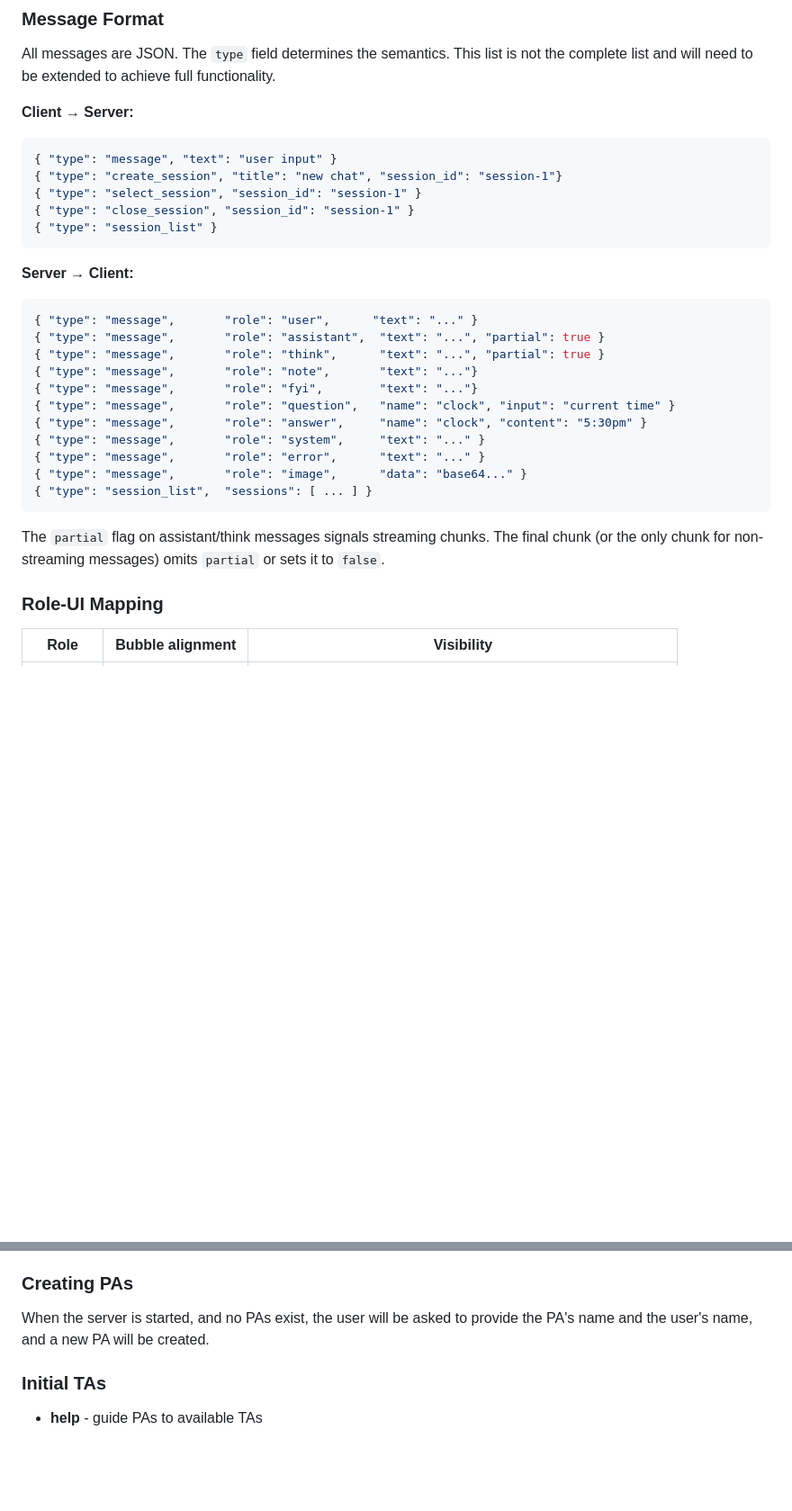
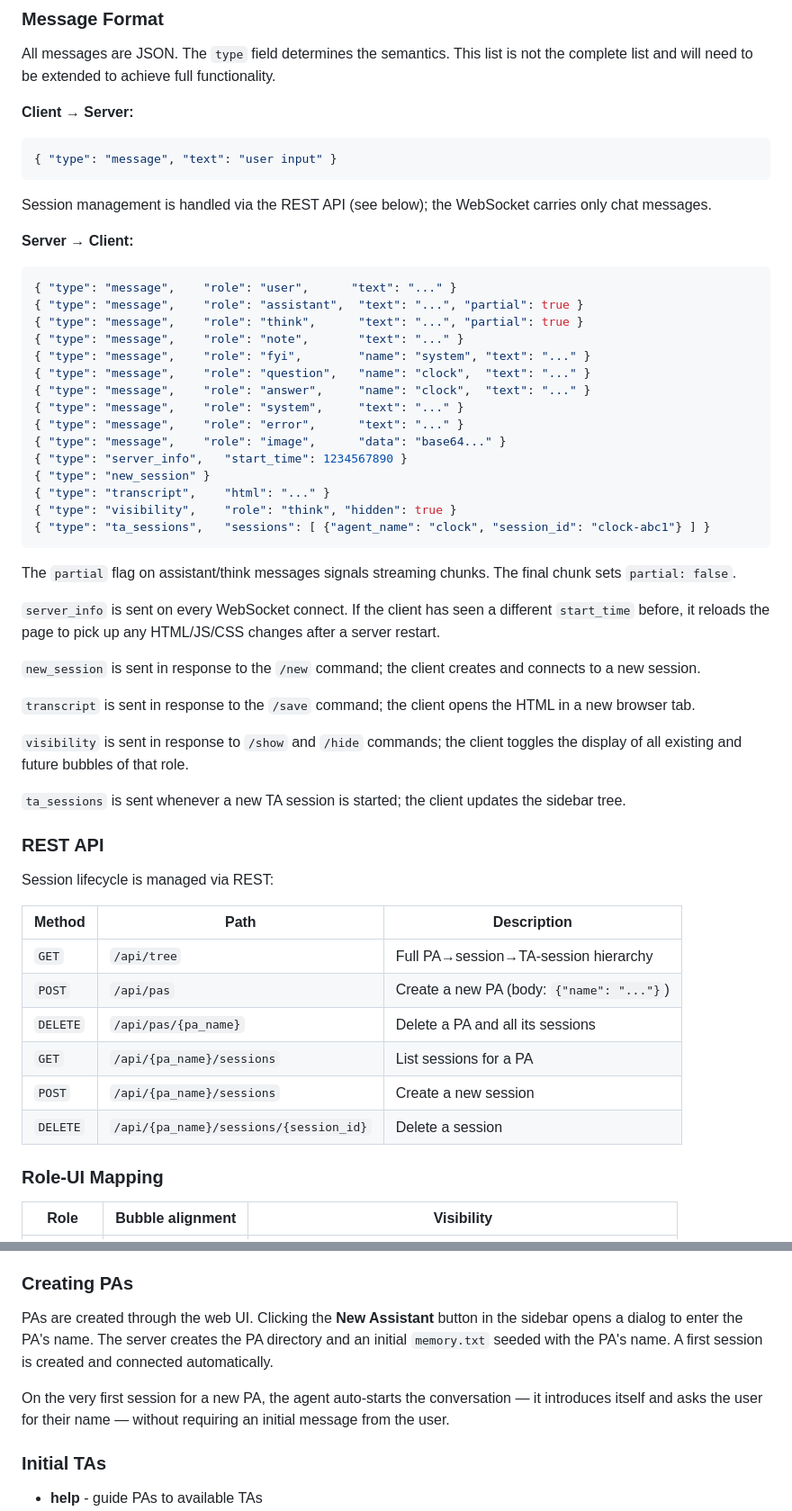
Before and after one commit to avh/r2-v3, a Markdown page: DESIGN.md, 2 parts joined by grey strips. Shown at 90% size. Rendered like a GitHub page; blank space fills up the shorter version.

````diff
--- a/DESIGN.md
+++ b/DESIGN.md
@@ -104,29 +122,54 @@ This list is not the complete list and will need to be extended to achieve full
 
 ```json
 { "type": "message", "text": "user input" }
-{ "type": "create_session", "title": "new chat", "session_id": "session-1"}
-{ "type": "select_session", "session_id": "session-1" }
-{ "type": "close_session", "session_id": "session-1" }
-{ "type": "session_list" }
 ```
+
+Session management is handled via the REST API (see below); the WebSocket carries only chat messages.
 
 **Server → Client:**
 
 ```json
-{ "type": "message",       "role": "user",      "text": "..." }
-{ "type": "message",       "role": "assistant",  "text": "...", "partial": true }
-{ "type": "message",       "role": "think",      "text": "...", "partial": true }
-{ "type": "message",       "role": "note",       "text": "..."}
-{ "type": "message",       "role": "fyi",        "text": "..."}
-{ "type": "message",       "role": "question",   "name": "clock", "input": "current time" }
-{ "type": "message",       "role": "answer",     "name": "clock", "content": "5:30pm" }
-{ "type": "message",       "role": "system",     "text": "..." }
-{ "type": "message",       "role": "error",      "text": "..." }
-{ "type": "message",       "role": "image",      "data": "base64..." }
-{ "type": "session_list",  "sessions": [ ... ] }
+{ "type": "message",    "role": "user",      "text": "..." }
+{ "type": "message",    "role": "assistant",  "text": "...", "partial": true }
+{ "type": "message",    "role": "think",      "text": "...", "partial": true }
+{ "type": "message",    "role": "note",       "text": "..." }
+{ "type": "message",    "role": "fyi",        "name": "system", "text": "..." }
+{ "type": "message",    "role": "question",   "name": "clock",  "text": "..." }
+{ "type": "message",    "role": "answer",     "name": "clock",  "text": "..." }
+{ "type": "message",    "role": "system",     "text": "..." }
+{ "type": "message",    "role": "error",      "text": "..." }
+{ "type": "message",    "role": "image",      "data": "base64..." }
+{ "type": "server_info",   "start_time": 1234567890 }
+{ "type": "new_session" }
+{ "type": "transcript",    "html": "..." }
+{ "type": "visibility",    "role": "think", "hidden": true }
+{ "type": "ta_sessions",   "sessions": [ {"agent_name": "clock", "session_id": "clock-abc1"} ] }
 ```
 
-The `partial` flag on assistant/think messages signals streaming chunks. The final chunk (or the only chunk for non-streaming messages) omits `partial` or sets it to `false`.
+The `partial` flag on assistant/think messages signals streaming chunks. The final chunk sets `partial: false`.
+
+`server_info` is sent on every WebSocket connect. If the client has seen a different `start_time` before, it reloads the page to pick up any HTML/JS/CSS changes after a server restart.
+
+`new_session` is sent in response to the `/new` command; the client creates and connects to a new session.
+
+`transcript` is sent in response to the `/save` command; the client opens the HTML in a new browser tab.
+
+`visibility` is sent in response to `/show` and `/hide` commands; the client toggles the display of all existing and future bubbles of that role.
+
+`ta_sessions` is sent whenever a new TA session is started; the client updates the sidebar tree.
+
+### REST API
+
+Session lifecycle is managed via REST:
+
+| Method | Path | Description |
+|--------|------|-------------|
+| `GET` | `/api/tree` | Full PA→session→TA-session hierarchy |
+| `POST` | `/api/pas` | Create a new PA (body: `{"name": "..."}`) |
+| `DELETE` | `/api/pas/{pa_name}` | Delete a PA and all its sessions |
+| `GET` | `/api/{pa_name}/sessions` | List sessions for a PA |
+| `POST` | `/api/{pa_name}/sessions` | Create a new session |
+| `DELETE` | `/api/{pa_name}/sessions/{session_id}` | Delete a session |
 
 ### Role-UI Mapping
 
@@ -309,7 +352,9 @@ For now we will assume that the user interacting with a PA is the PA's user. We
 
 ### Creating PAs
 
-When the server is started, and no PAs exist, the user will be asked to provide the PA's name and the user's name, and a new PA will be created.
+PAs are created through the web UI. Clicking the **New Assistant** button in the sidebar opens a dialog to enter the PA's name. The server creates the PA directory and an initial `memory.txt` seeded with the PA's name. A first session is created and connected automatically.
+
+On the very first session for a new PA, the agent auto-starts the conversation — it introduces itself and asks the user for their name — without requiring an initial message from the user.
 
 
 ### Initial TAs
````
Also changed, not shown: other parts of DESIGN.md (+36 -10 lines), README.md (added, +154 -0 lines).
